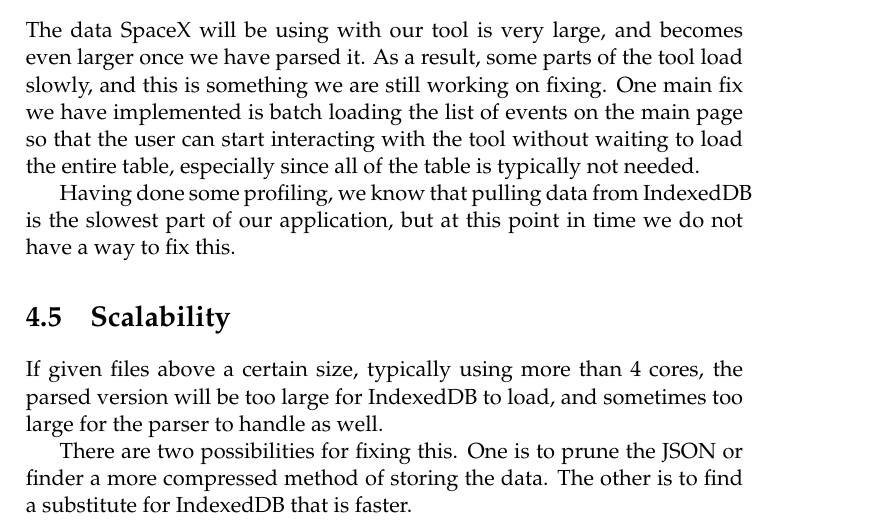
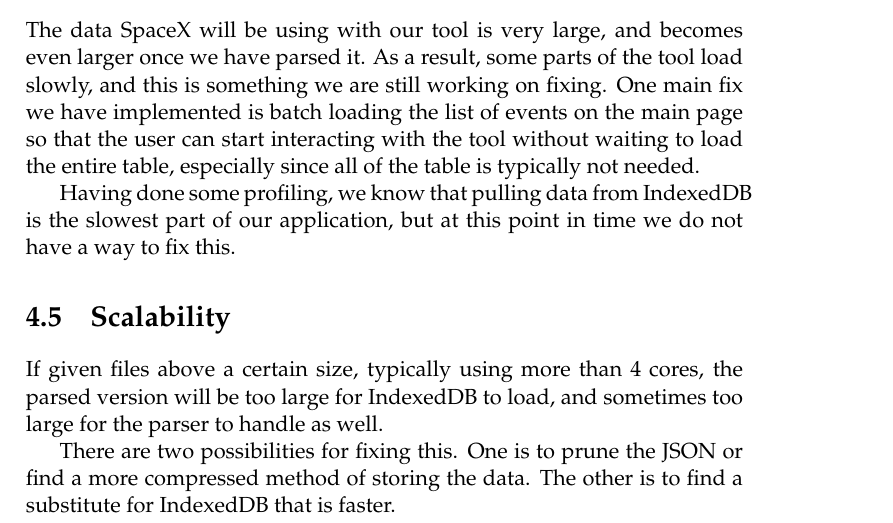
Before and after one commit to golden3point14/SpaceX14, a LaTeX thesis (latex/spacex-final-report.tex): part of page 39 of 44 before the commit and part of page 39 of 45 after it, cut so that both start at the same text. Compiled offline with pdfLaTeX.

Commit message:
fixed typo

```diff
--- a/latex/spacex-final-report.tex
+++ b/latex/spacex-final-report.tex
@@ -1163,7 +1163,7 @@
 sometimes too large for the parser to handle as well.
 
 There are two possibilities for fixing this. One is to prune the JSON or
-finder a more compressed method of storing the data. The other is to find a
+find a more compressed method of storing the data. The other is to find a
 substitute for IndexedDB that is faster.
 
 
```
Also changed, not shown: latex/spacex-final-report.tex (5 more changed lines).
